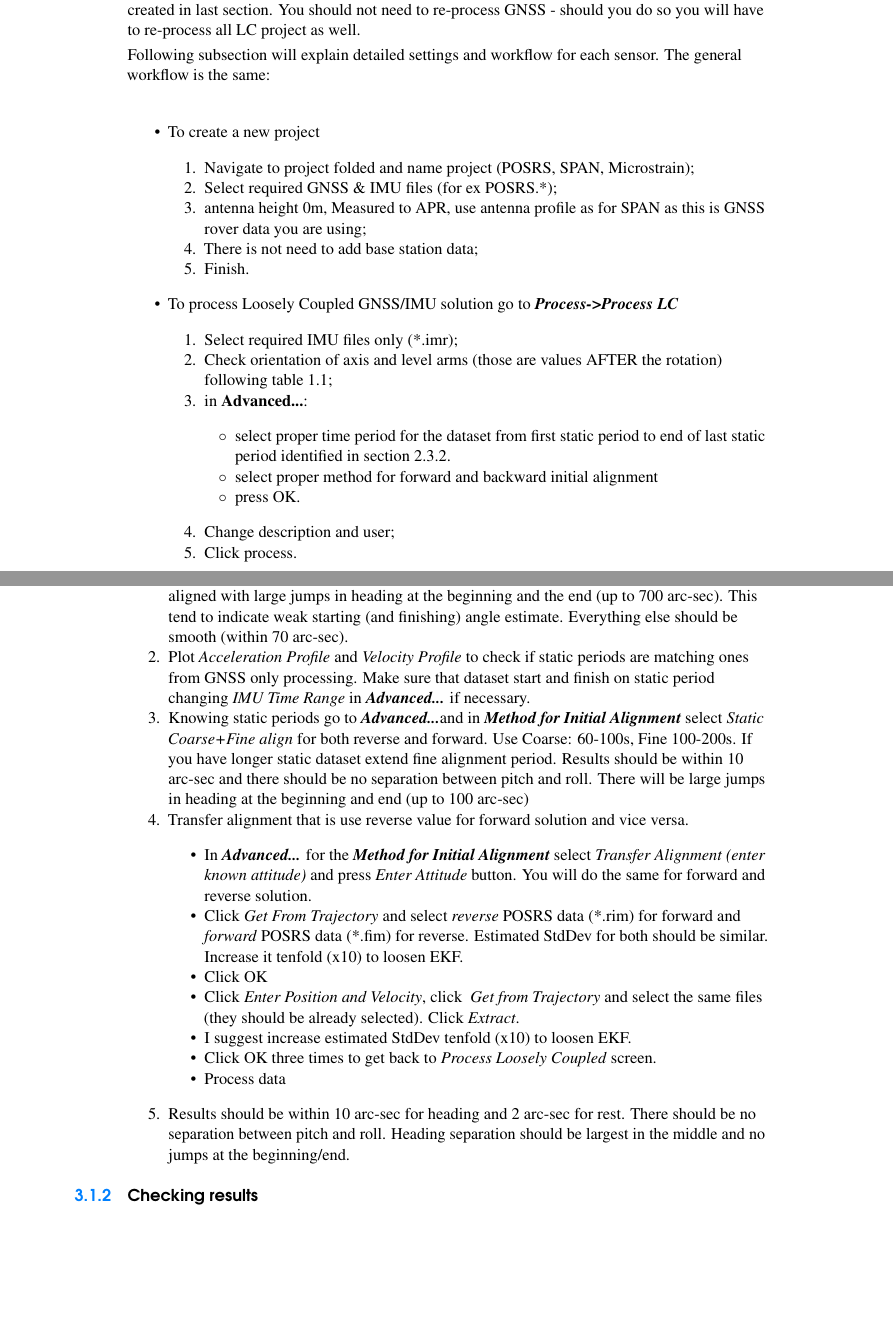
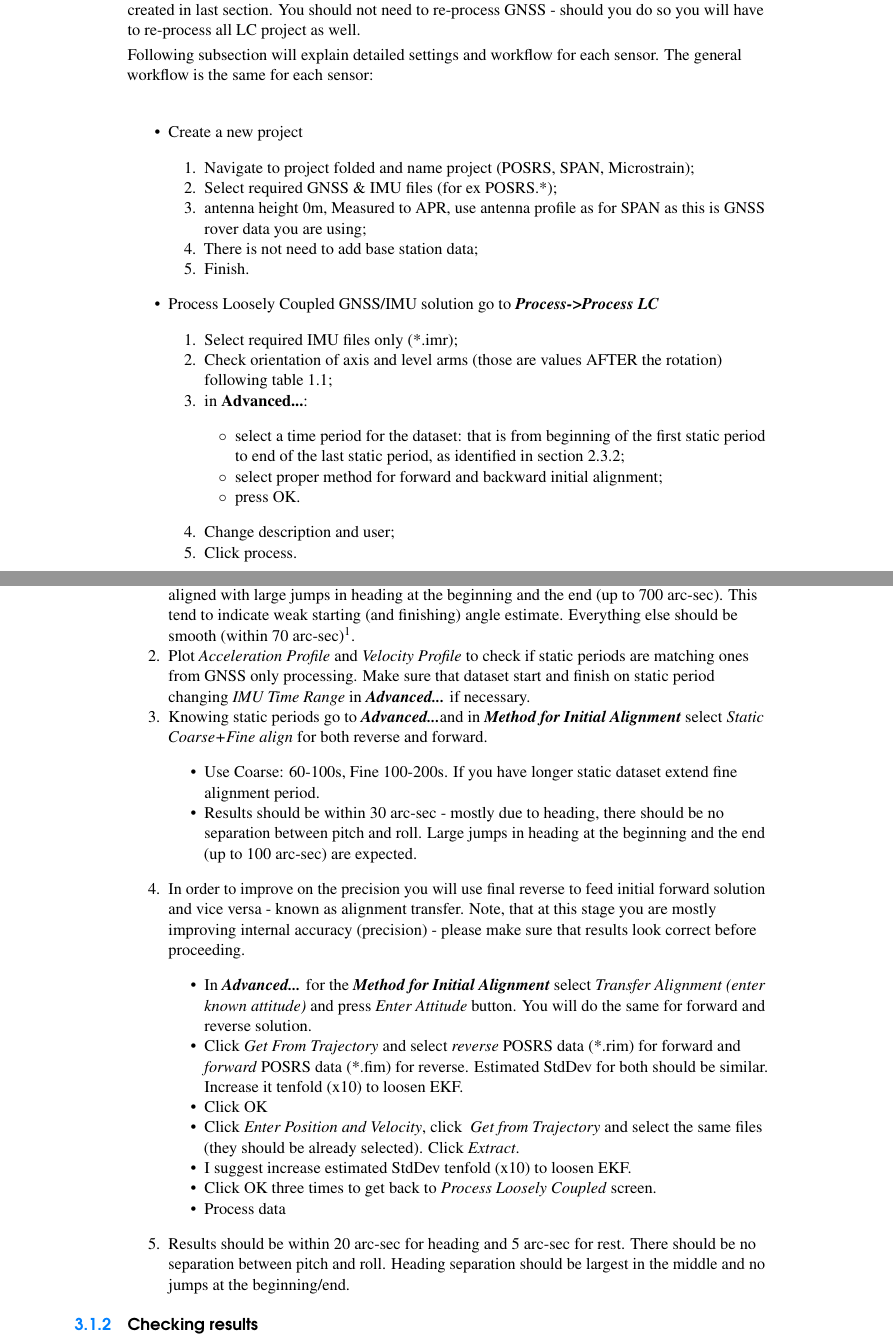
Before and after one commit to DfAC/TeachingSlides, a LaTeX thesis (H24VLP_P2_IMU/H24VLP_P2_IMU.tex, which reads H24VLP_P2_IMU/stdSent.tex): two parts of pages 17 and 18 of 30, joined at a grey line, cut so that both start at the same text, the shorter picture padded with empty space. Compiled offline with pdfLaTeX.

Commit message:
corrections after first week

```diff
--- a/H24VLP_P2_IMU/H24VLP_P2_IMU.tex
+++ b/H24VLP_P2_IMU/H24VLP_P2_IMU.tex
@@ -375,10 +375,11 @@ For the successful initialisation of IMUs we need to identify the static periods
 
 To compare performance of IMU component, we will use the same GNSS data set for each project - created in last section. You should not need to re-process GNSS - should you do so you will have to re-process all LC project as well.
 
-Following subsection will explain detailed settings and workflow for each sensor. The general workflow is the same:
+Following subsection will explain detailed settings and workflow for each sensor. The general workflow is the same for each sensor:
+
 \medskip
 \begin{itemize}
-	\item To create a new project
+	\item Create a new project
 	\begin{enumerate}
 		\item Navigate to project folded and name project (POSRS, SPAN, Microstrain);
 		\item Select required GNSS \& IMU files (for ex POSRS.{*});
@@ -386,14 +387,14 @@ Following subsection will explain detailed settings and workflow for each sensor
 		\item There is not need to add base station data;
 		\item Finish.
 	\end{enumerate}
-	\item To process Loosely Coupled GNSS/IMU solution go to \textbf{\emph{Process->Process LC}}
+	\item Process Loosely Coupled GNSS/IMU solution go to \textbf{\emph{Process->Process LC}}
 		\begin{enumerate}
 			\item Select required IMU files only ({*}.imr);
 			\item Check orientation of axis and level arms (those are values AFTER the rotation) following table \ref{tab:Lever-Arm-Values};
 			\item in \textbf{Advanced...}:
 			\begin{itemize}
-			 	\item select proper time period for the dataset from first static period to end of last static period identified in section \ref{sec:Static-periods}.
-			 	\item select proper method for forward and backward initial alignment
+			 	\item select a time period for the dataset: that is from beginning of the first static period to end of the last static period, as identified in section \ref{sec:Static-periods};
+			 	\item select proper method for forward and backward initial alignment;
 			 	\item press OK.
 			 \end{itemize}
 			\item Change description and user;
@@ -417,10 +418,14 @@ In \textbf{\emph{Process->Process LC}} choose:
 \subsection{POSRS Workflow\label{sub:POSRS-Workflow}}
 
 \begin{enumerate}
-	\item Run all automatic. There should be small separation between pitch and roll (70 arc-sec), aligned with large jumps in heading at the beginning and the end (up to 700 arc-sec). This tend to indicate weak starting (and finishing) angle estimate. Everything else should be smooth (within 70 arc-sec).
+	\item Run all automatic. There should be small separation between pitch and roll (70 arc-sec), aligned with large jumps in heading at the beginning and the end (up to 700 arc-sec). This tend to indicate weak starting (and finishing) angle estimate. Everything else should be smooth (within 70 arc-sec)\footnote{Note that graph values are displayed in arc-min.}.
 	\item Plot \emph{Acceleration Profile} and \emph{Velocity Profile} to check if static periods are matching ones from GNSS only processing. Make sure that dataset start and finish on static period changing \textit{IMU Time Range} in \textbf{\emph{Advanced...}} if necessary.
-	\item Knowing static periods go to \textbf{\emph{Advanced...}}and in \textbf{\emph{Method for Initial Alignment}} select \emph{Static Coarse+Fine align} for both reverse and forward. Use Coarse: 60-100s, Fine 100-200s. If you have longer static dataset extend fine alignment period. Results should be within 10 arc-sec and there should be no separation between pitch and roll. There will be large jumps in heading at the beginning and end (up to 100 arc-sec)
-	\item Transfer alignment that is use reverse value for forward solution and vice versa.
+	\item Knowing static periods go to \textbf{\emph{Advanced...}}and in \textbf{\emph{Method for Initial Alignment}} select \emph{Static Coarse+Fine align} for both reverse and forward.
+	\begin{itemize}
+		\item Use Coarse: 60-100s, Fine 100-200s. If you have longer static dataset extend fine alignment period.
+		\item Results should be within 30 arc-sec - mostly due to heading, there should be no separation between pitch and roll. Large jumps in heading at the beginning and the end (up to 100 arc-sec) are expected.
+	\end{itemize}
+	\item In order to improve on the precision you will use final reverse to feed initial forward solution and vice versa - known as alignment transfer. Note, that at this stage you are mostly improving internal accuracy (precision) - please make sure that results look correct before proceeding.
 	\begin{itemize}
 		\item In \textbf{\emph{Advanced...}} for the \textbf{\emph{Method for Initial Alignment}} select \emph{Transfer Alignment (enter known attitude) }and press\emph{ Enter Attitude }button. You will do the same for forward and reverse solution.
 		\item Click \emph{Get From Trajectory }and select \emph{reverse} POSRS data ({*}.rim) for forward and \emph{forward} POSRS data ({*}.fim) for reverse. Estimated StdDev for both should be similar. Increase it tenfold (x10) to loosen EKF.
@@ -430,7 +435,7 @@ In \textbf{\emph{Process->Process LC}} choose:
 		\item Click OK three times to get back to \emph{Process Loosely Coupled} screen.
 		\item Process data
 	\end{itemize}
-	\item Results should be within 10 arc-sec for heading and 2 arc-sec for rest. There should be no separation between pitch and roll. Heading separation should be largest in the middle and no jumps at the beginning/end.
+	\item Results should be within 20 arc-sec for heading and 5 arc-sec for rest. There should be no separation between pitch and roll. Heading separation should be largest in the middle and no jumps at the beginning/end.
 \end{enumerate}
 
 \subsection{Checking results}
--- a/H24VLP_P2_IMU/stdSent.tex
+++ b/H24VLP_P2_IMU/stdSent.tex
@@ -109,7 +109,7 @@
 %%%%%%%%%%%%%%%%%%%%%%%%%%%%%%%%%%%%%%%%%%%%%%%%%%%%%%%%%%%%%%%%%%%%%%%%
 %SHORTHANDS
 %\newcommand*{\Myrange}[3]{$\textrm{\SIrange{#1}{#2}{#3}}$}
-\newcommand*{\refLoc}[1]{as explained in section \ref{#1}.\xspace}
+\newcommand*{\refLoc}[1]{as explained in section \ref{#1}\xspace}
 
 %\newcommand*{\RefLoc}[1]{Section \vref{#1} provide more information.\xspace}
 
```
Also changed, not shown: H24VLP_P2_IMU/H24VLP_P2_IMU.pdf, H24VLP_P2_IMU/H24VLP_P2_IMU.tex (24 more changed lines).
